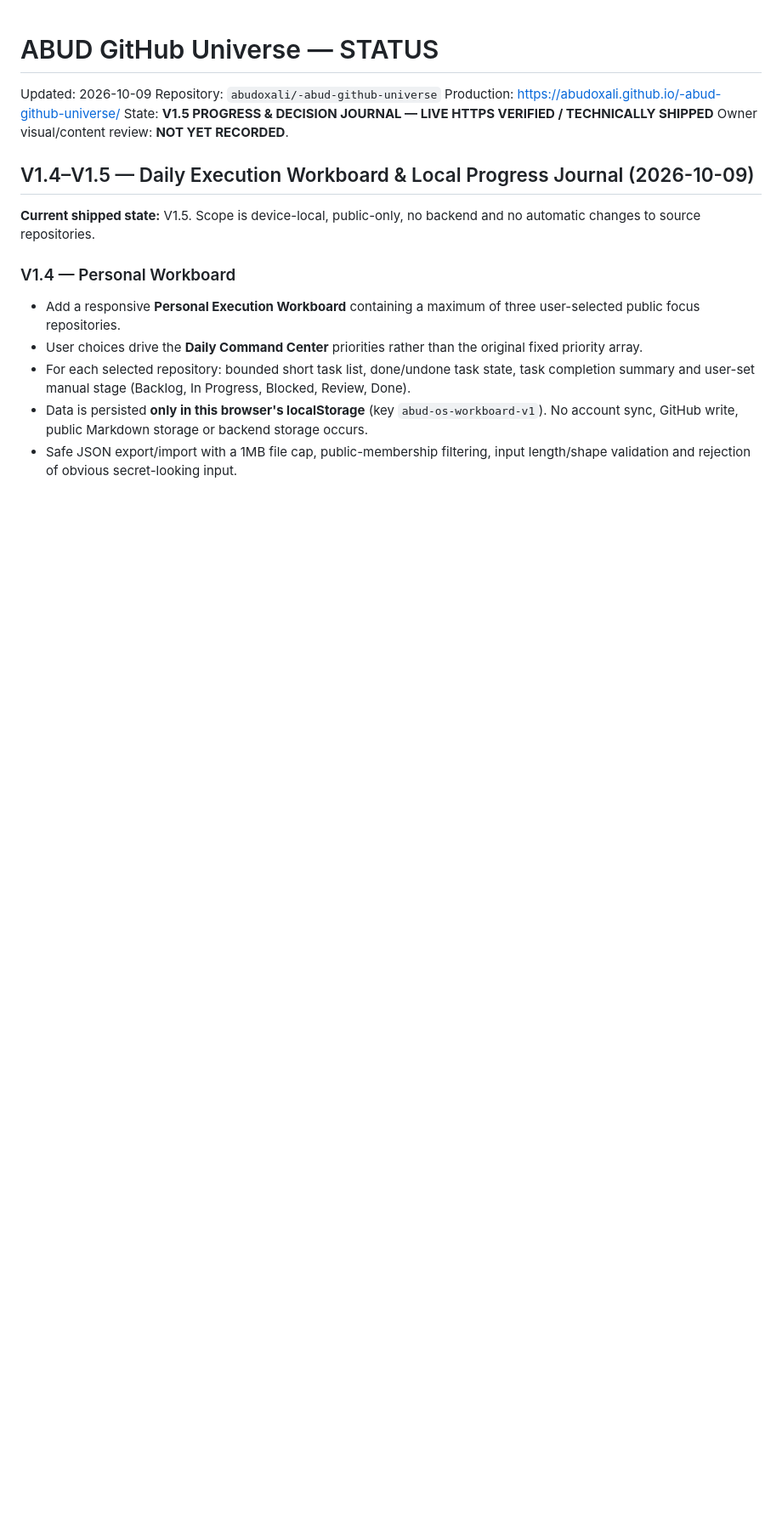
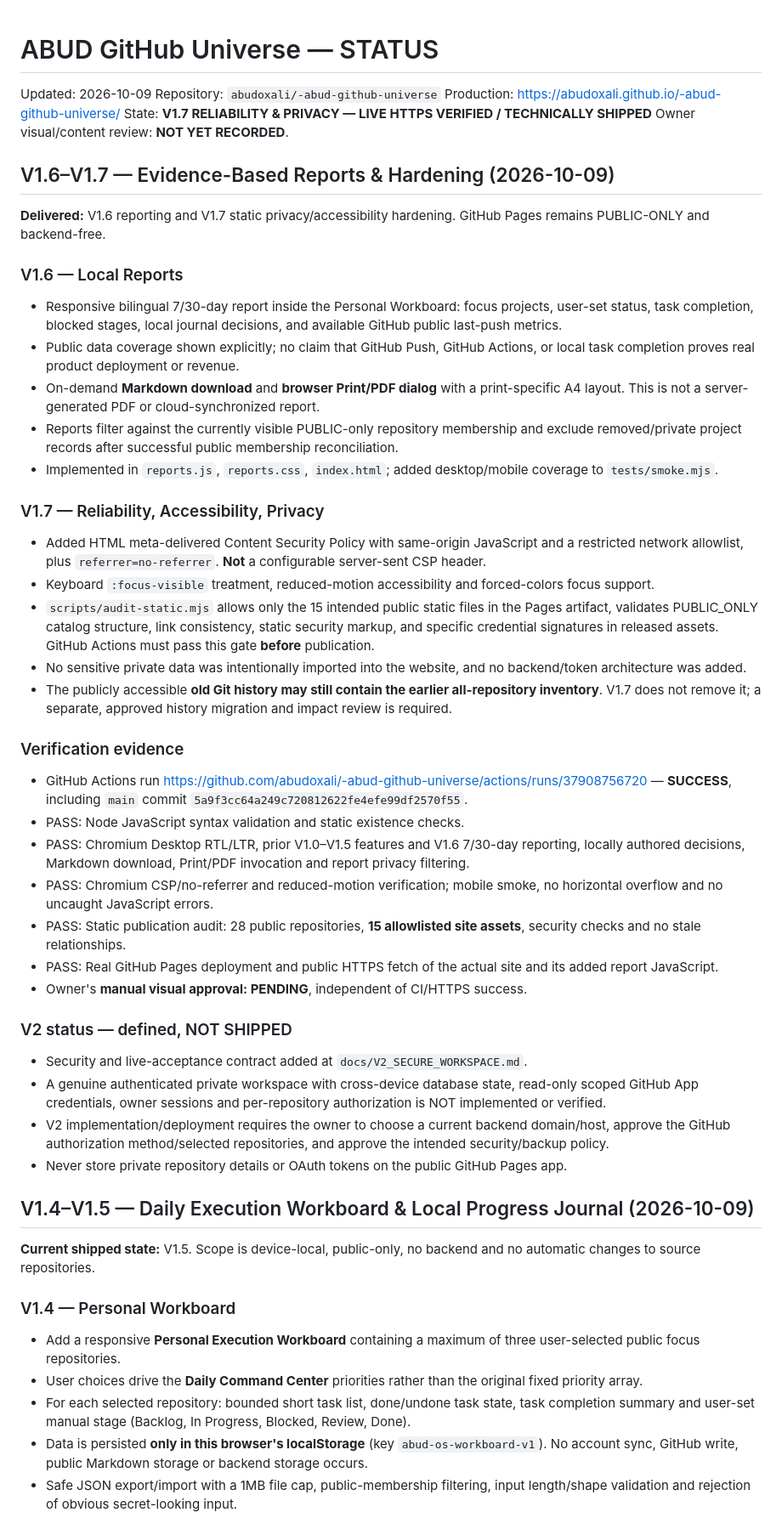
Before and after one commit to abudoxali/-abud-github-universe, a Markdown page: STATUS.md, the part around the change. Shown at 85% size. Drawn GitHub-style; blank space fills up the shorter version.

Commit message:
docs(v1.7): close tested reports and security release; distinguish V2 design from private implementation

```diff
--- a/STATUS.md
+++ b/STATUS.md
@@ -3,8 +3,41 @@
 Updated: 2026-10-09
 Repository: `abudoxali/-abud-github-universe`
 Production: https://abudoxali.github.io/-abud-github-universe/
-State: **V1.5 PROGRESS & DECISION JOURNAL — LIVE HTTPS VERIFIED / TECHNICALLY SHIPPED**
+State: **V1.7 RELIABILITY & PRIVACY — LIVE HTTPS VERIFIED / TECHNICALLY SHIPPED**
 Owner visual/content review: **NOT YET RECORDED**.
+
+## V1.6–V1.7 — Evidence-Based Reports & Hardening (2026-10-09)
+
+**Delivered:** V1.6 reporting and V1.7 static privacy/accessibility hardening. GitHub Pages remains PUBLIC-ONLY and backend-free.
+
+### V1.6 — Local Reports
+- Responsive bilingual 7/30-day report inside the Personal Workboard: focus projects, user-set status, task completion, blocked stages, local journal decisions, and available GitHub public last-push metrics.
+- Public data coverage shown explicitly; no claim that GitHub Push, GitHub Actions, or local task completion proves real product deployment or revenue.
+- On-demand **Markdown download** and **browser Print/PDF dialog** with a print-specific A4 layout. This is not a server-generated PDF or cloud-synchronized report.
+- Reports filter against the currently visible PUBLIC-only repository membership and exclude removed/private project records after successful public membership reconciliation.
+- Implemented in `reports.js`, `reports.css`, `index.html`; added desktop/mobile coverage to `tests/smoke.mjs`.
+
+### V1.7 — Reliability, Accessibility, Privacy
+- Added HTML meta-delivered Content Security Policy with same-origin JavaScript and a restricted network allowlist, plus `referrer=no-referrer`. **Not** a configurable server-sent CSP header.
+- Keyboard `:focus-visible` treatment, reduced-motion accessibility and forced-colors focus support.
+- `scripts/audit-static.mjs` allows only the 15 intended public static files in the Pages artifact, validates PUBLIC_ONLY catalog structure, link consistency, static security markup, and specific credential signatures in released assets. GitHub Actions must pass this gate **before** publication.
+- No sensitive private data was intentionally imported into the website, and no backend/token architecture was added.
+- The publicly accessible **old Git history may still contain the earlier all-repository inventory**. V1.7 does not remove it; a separate, approved history migration and impact review is required.
+
+### Verification evidence
+- GitHub Actions run https://github.com/abudoxali/-abud-github-universe/actions/runs/37908756720 — **SUCCESS**, including `main` commit `5a9f3cc64a249c720812622fe4efe99df2570f55`.
+- PASS: Node JavaScript syntax validation and static existence checks.
+- PASS: Chromium Desktop RTL/LTR, prior V1.0–V1.5 features and V1.6 7/30-day reporting, locally authored decisions, Markdown download, Print/PDF invocation and report privacy filtering.
+- PASS: Chromium CSP/no-referrer and reduced-motion verification; mobile smoke, no horizontal overflow and no uncaught JavaScript errors.
+- PASS: Static publication audit: 28 public repositories, **15 allowlisted site assets**, security checks and no stale relationships.
+- PASS: Real GitHub Pages deployment and public HTTPS fetch of the actual site and its added report JavaScript.
+- Owner's **manual visual approval: PENDING**, independent of CI/HTTPS success.
+
+### V2 status — defined, NOT SHIPPED
+- Security and live-acceptance contract added at `docs/V2_SECURE_WORKSPACE.md`.
+- A genuine authenticated private workspace with cross-device database state, read-only scoped GitHub App credentials, owner sessions and per-repository authorization is NOT implemented or verified.
+- V2 implementation/deployment requires the owner to choose a current backend domain/host, approve the GitHub authorization method/selected repositories, and approve the intended security/backup policy.
+- Never store private repository details or OAuth tokens on the public GitHub Pages app.
 
 ## V1.4–V1.5 — Daily Execution Workboard & Local Progress Journal (2026-10-09)
 
```
